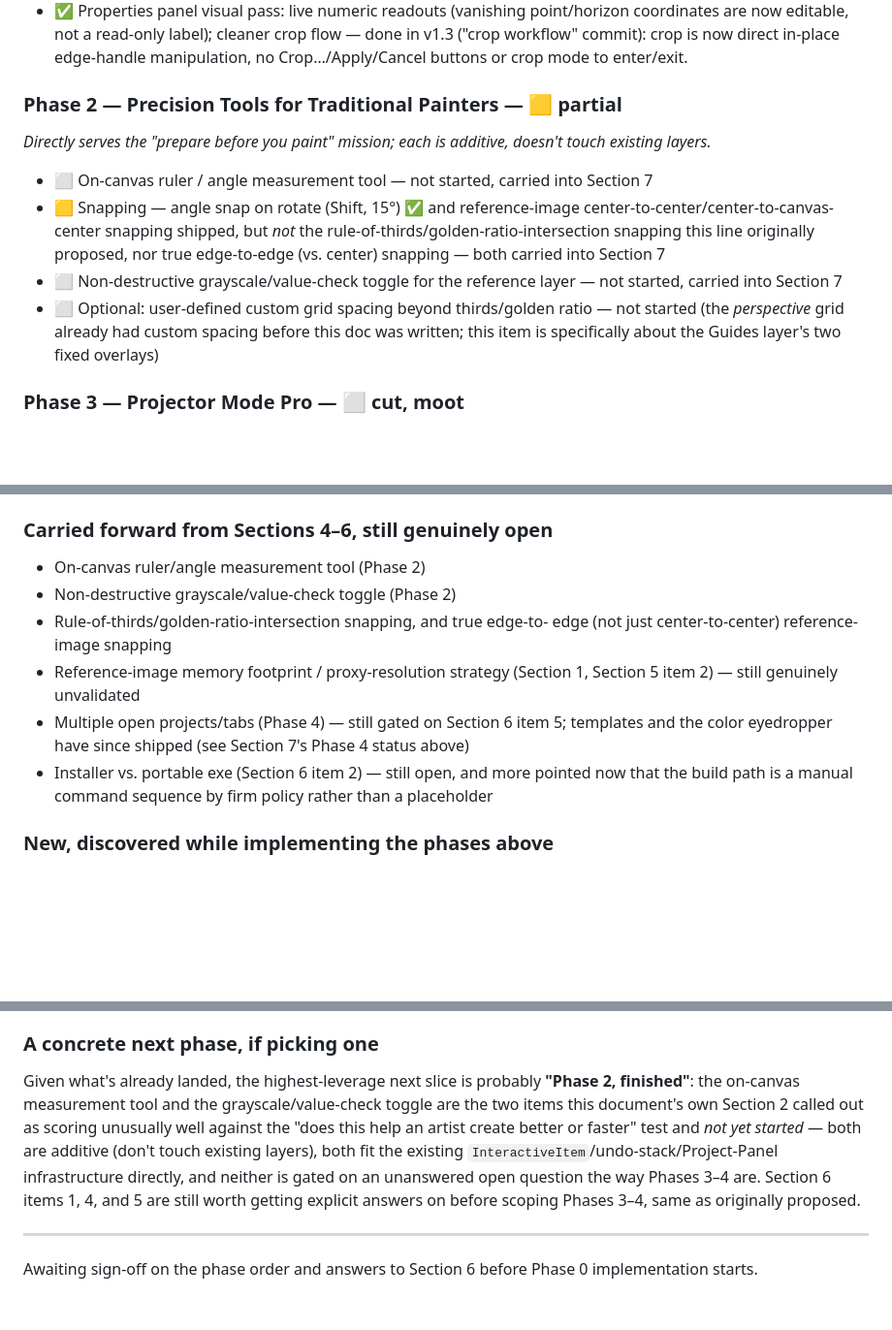
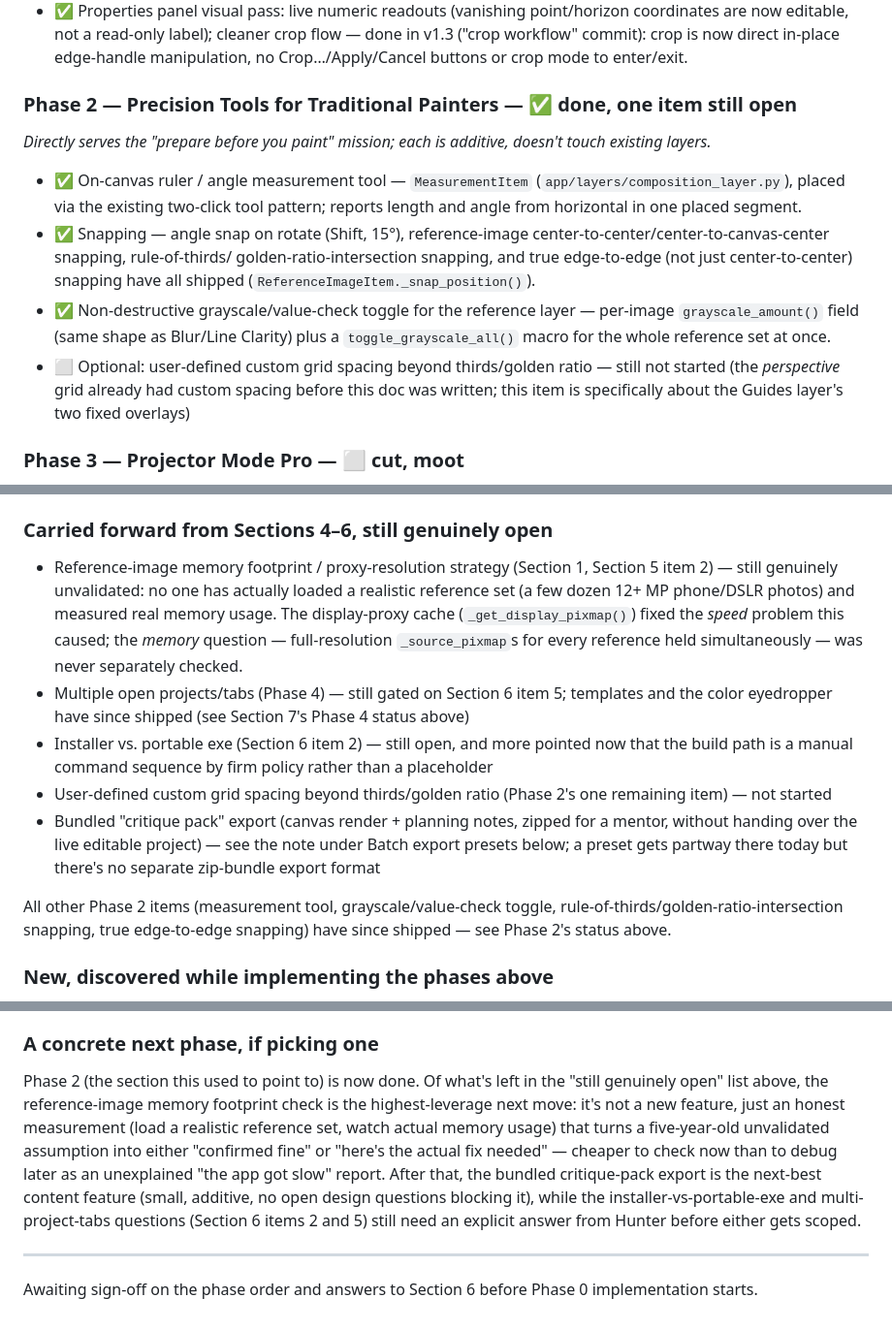
Before and after one commit to hunterpeters1/happy_boy_atelier, a Markdown page: V2_ROADMAP.md, 3 parts joined by grey strips. Shown at 97% size. Drawn GitHub-style; blank space fills up the shorter version.

Commit message:
Bring V2_ROADMAP.md's status notes up to date
Phase 2 (measurement tool, grayscale/value-check toggle, rule-of-thirds/
golden-ratio-intersection snapping, edge-to-edge snapping) has actually
shipped, but the doc still listed all four as not started. Update Phase
2's status, prune Section 7's carried-forward list down to what's
actually still open, and replace the "concrete next phase" pointer
(which pointed at Phase 2) with the reference-image memory footprint
check as the next highest-leverage move.

```diff
--- a/V2_ROADMAP.md
+++ b/V2_ROADMAP.md
@@ -192,21 +192,25 @@ infrastructure to do move/edit actions correctly.*
   direct in-place edge-handle manipulation, no Crop…/Apply/Cancel
   buttons or crop mode to enter/exit.
 
-### Phase 2 — Precision Tools for Traditional Painters — 🟨 partial
+### Phase 2 — Precision Tools for Traditional Painters — ✅ done, one item still open
 *Directly serves the "prepare before you paint" mission; each is additive,
 doesn't touch existing layers.*
 
-- ⬜ On-canvas ruler / angle measurement tool — not started, carried into
-  Section 7
-- 🟨 Snapping — angle snap on rotate (Shift, 15°) ✅ and reference-image
-  center-to-center/center-to-canvas-center snapping shipped, but *not*
-  the rule-of-thirds/golden-ratio-intersection snapping this line
-  originally proposed, nor true edge-to-edge (vs. center) snapping —
-  both carried into Section 7
-- ⬜ Non-destructive grayscale/value-check toggle for the reference layer
-  — not started, carried into Section 7
+- ✅ On-canvas ruler / angle measurement tool — `MeasurementItem`
+  (`app/layers/composition_layer.py`), placed via the existing two-click
+  tool pattern; reports length and angle from horizontal in one placed
+  segment.
+- ✅ Snapping — angle snap on rotate (Shift, 15°), reference-image
+  center-to-center/center-to-canvas-center snapping, rule-of-thirds/
+  golden-ratio-intersection snapping, and true edge-to-edge (not just
+  center-to-center) snapping have all shipped
+  (`ReferenceImageItem._snap_position()`).
+- ✅ Non-destructive grayscale/value-check toggle for the reference layer
+  — per-image `grayscale_amount()` field (same shape as Blur/Line
+  Clarity) plus a `toggle_grayscale_all()` macro for the whole reference
+  set at once.
 - ⬜ Optional: user-defined custom grid spacing beyond thirds/golden ratio
-  — not started (the *perspective* grid already had custom spacing
+  — still not started (the *perspective* grid already had custom spacing
   before this doc was written; this item is specifically about the
   Guides layer's two fixed overlays)
 
@@ -314,18 +318,29 @@ selection model, replacing Qt's, since `QGraphicsItem.setSelected()`
 never stuck for children of these `QGraphicsItemGroup` layers).
 
 ### Carried forward from Sections 4–6, still genuinely open
-- On-canvas ruler/angle measurement tool (Phase 2)
-- Non-destructive grayscale/value-check toggle (Phase 2)
-- Rule-of-thirds/golden-ratio-intersection snapping, and true edge-to-
-  edge (not just center-to-center) reference-image snapping
 - Reference-image memory footprint / proxy-resolution strategy (Section
-  1, Section 5 item 2) — still genuinely unvalidated
+  1, Section 5 item 2) — still genuinely unvalidated: no one has actually
+  loaded a realistic reference set (a few dozen 12+ MP phone/DSLR photos)
+  and measured real memory usage. The display-proxy cache
+  (`_get_display_pixmap()`) fixed the *speed* problem this caused; the
+  *memory* question — full-resolution `_source_pixmap`s for every
+  reference held simultaneously — was never separately checked.
 - Multiple open projects/tabs (Phase 4) — still gated on Section 6 item
   5; templates and the color eyedropper have since shipped (see Section
   7's Phase 4 status above)
 - Installer vs. portable exe (Section 6 item 2) — still open, and more
   pointed now that the build path is a manual command sequence by firm
   policy rather than a placeholder
+- User-defined custom grid spacing beyond thirds/golden ratio (Phase 2's
+  one remaining item) — not started
+- Bundled "critique pack" export (canvas render + planning notes, zipped
+  for a mentor, without handing over the live editable project) — see
+  the note under Batch export presets below; a preset gets partway there
+  today but there's no separate zip-bundle export format
+
+All other Phase 2 items (measurement tool, grayscale/value-check toggle,
+rule-of-thirds/golden-ratio-intersection snapping, true edge-to-edge
+snapping) have since shipped — see Phase 2's status above.
 
 ### New, discovered while implementing the phases above
 Each of these was a deliberate, explicitly-flagged scope cut in its
@@ -358,16 +373,18 @@ phase's own commit — not an oversight — kept here so they aren't lost:
   format.
 
 ### A concrete next phase, if picking one
-Given what's already landed, the highest-leverage next slice is probably
-**"Phase 2, finished"**: the on-canvas measurement tool and the
-grayscale/value-check toggle are the two items this document's own
-Section 2 called out as scoring unusually well against the "does this
-help an artist create better or faster" test and *not yet started* —
-both are additive (don't touch existing layers), both fit the existing
-`InteractiveItem`/undo-stack/Project-Panel infrastructure directly, and
-neither is gated on an unanswered open question the way Phases 3–4 are.
-Section 6 items 1, 4, and 5 are still worth getting explicit answers on
-before scoping Phases 3–4, same as originally proposed.
+Phase 2 (the section this used to point to) is now done. Of what's left
+in the "still genuinely open" list above, the reference-image memory
+footprint check is the highest-leverage next move: it's not a new
+feature, just an honest measurement (load a realistic reference set,
+watch actual memory usage) that turns a five-year-old unvalidated
+assumption into either "confirmed fine" or "here's the actual fix
+needed" — cheaper to check now than to debug later as an unexplained
+"the app got slow" report. After that, the bundled critique-pack export
+is the next-best content feature (small, additive, no open design
+questions blocking it), while the installer-vs-portable-exe and
+multi-project-tabs questions (Section 6 items 2 and 5) still need an
+explicit answer from Hunter before either gets scoped.
 
 ---
 
```
Also changed, not shown: other parts of V2_ROADMAP.md (+6 -6 lines).
